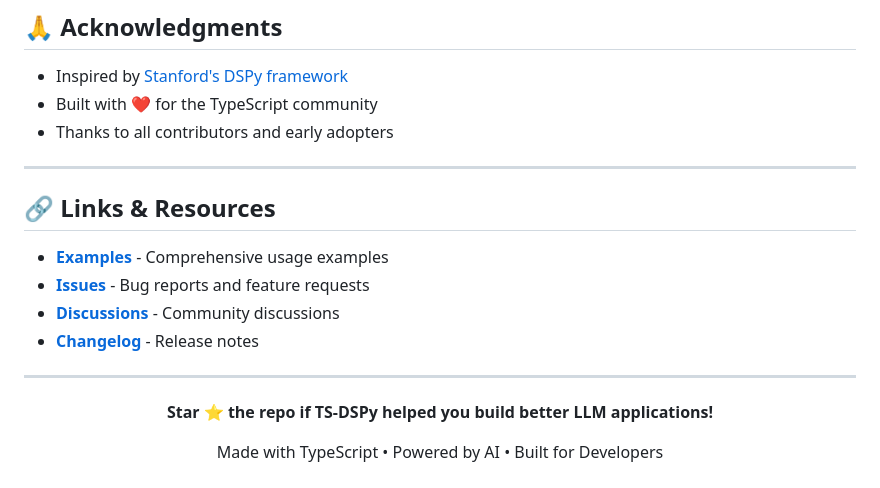
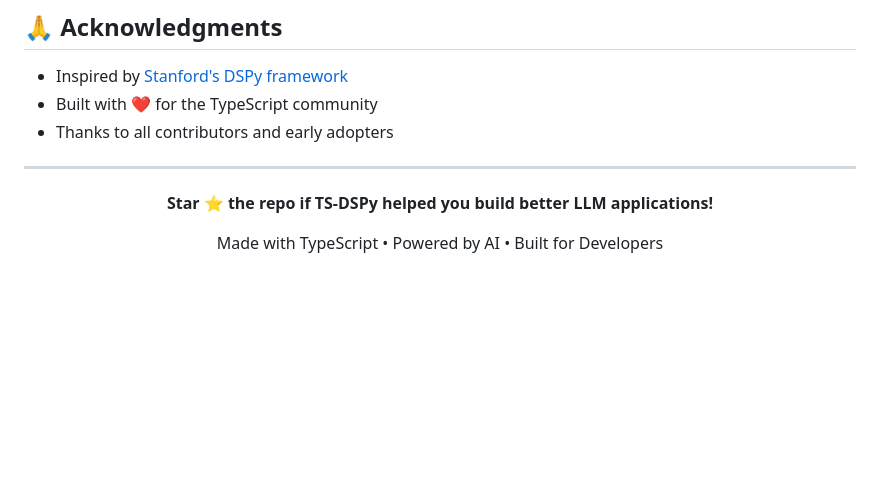
Before and after one commit to ardada2468/LLMTypeSafe, a Markdown page: README.md, the part around the change. Drawn GitHub-style; blank space fills up the shorter version.

```diff
--- a/README.md
+++ b/README.md
@@ -642,15 +642,6 @@ This project is licensed under the **MIT License** - see the [LICENSE](LICENSE)
 
 ---
 
-## 🔗 Links & Resources
-
-- **[Examples](./examples/)** - Comprehensive usage examples
-- **[Issues](https://github.com/your-username/ts-dspy/issues)** - Bug reports and feature requests
-- **[Discussions](https://github.com/your-username/ts-dspy/discussions)** - Community discussions
-- **[Changelog](https://github.com/your-username/ts-dspy/releases)** - Release notes
-
----
-
 <div align="center">
 
 **Star ⭐ the repo if TS-DSPy helped you build better LLM applications!**
```
